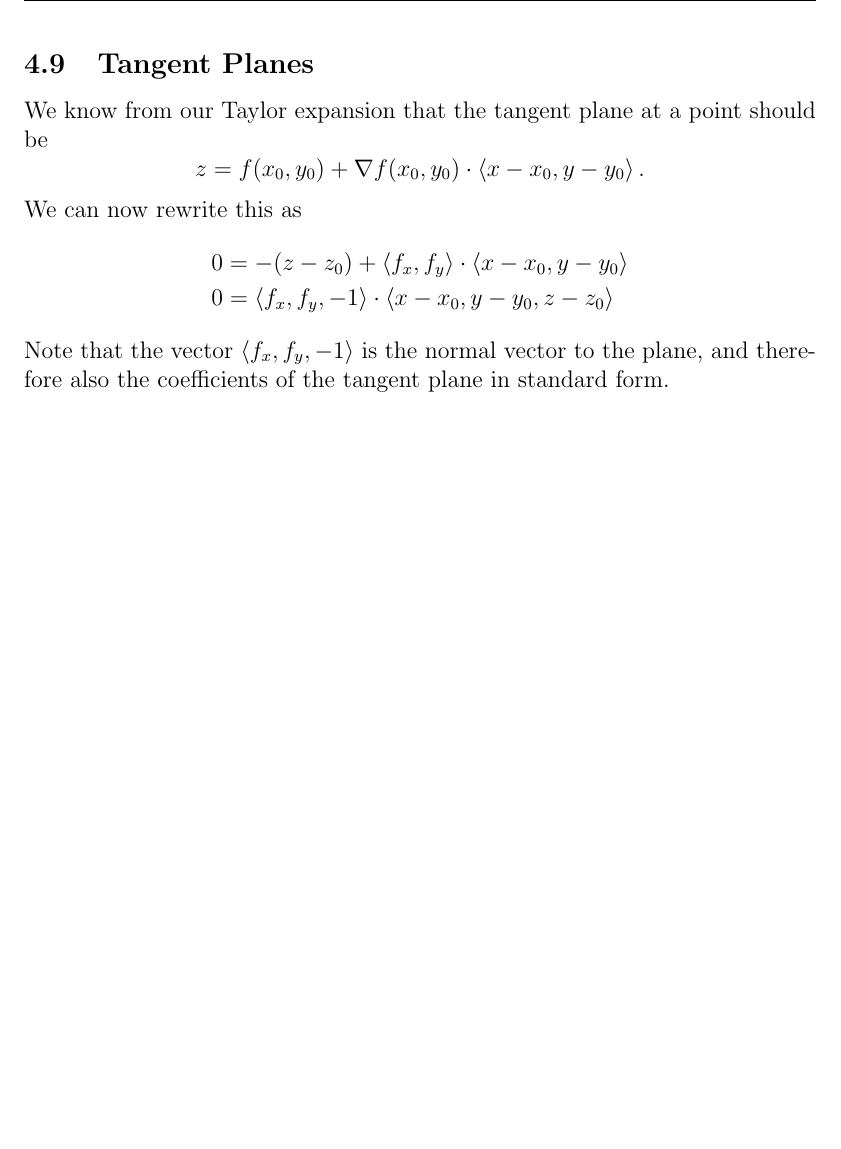
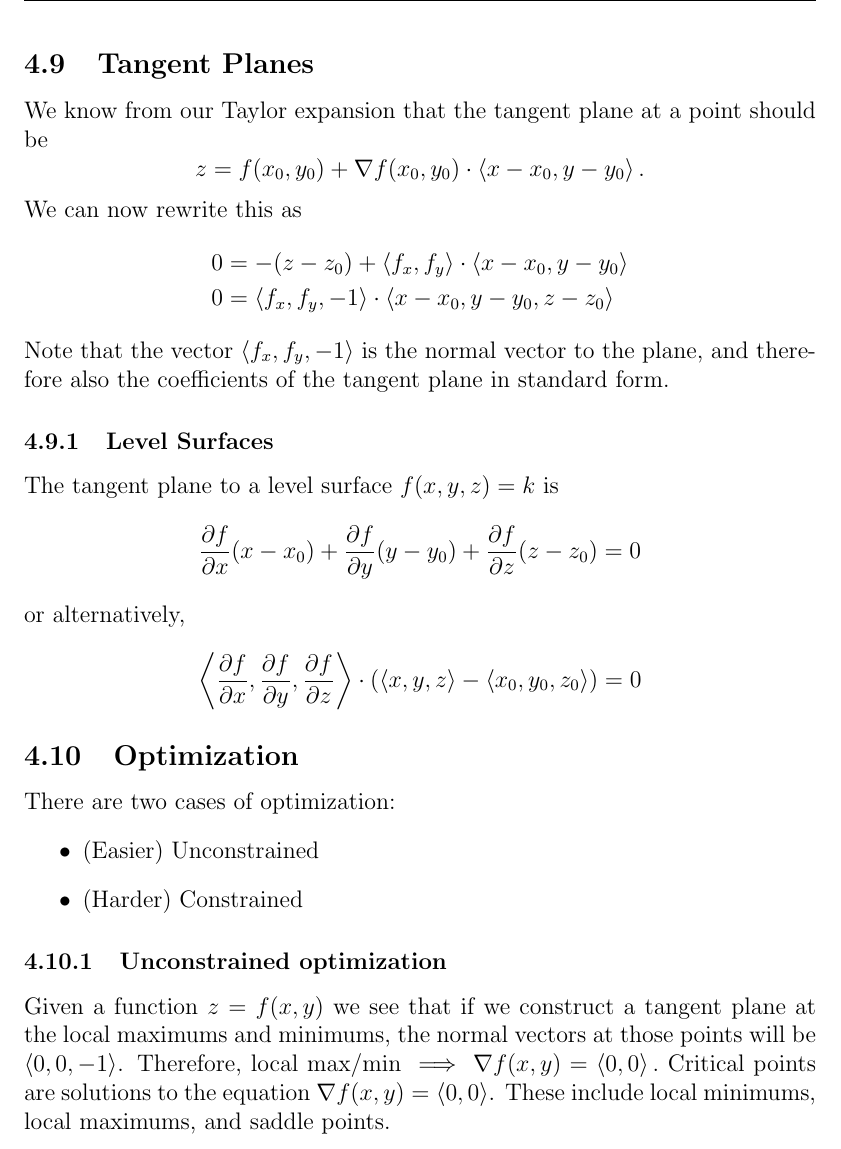
Before and after one commit to bexoo/MA113-LaTeX, a LaTeX paper (Sep1.tex): part of page 22 of 22 before the commit and part of page 23 of 23 after it, cut so that both start at the same text, the shorter picture padded with empty space. Compiled offline with pdfLaTeX.

Commit message:
Add optimizaization

```diff
--- a/Sep1.tex
+++ b/Sep1.tex
@@ -669,6 +669,23 @@ We can now rewrite this as
     0 &= \angled{f_x,f_y,-1} \cdot \angled{x-x_0,y-y_0,z-z_0}
 \end{align*}
 Note that the vector $\angled{f_x,f_y,-1}$ is the normal vector to the plane, and therefore also the coefficients of the tangent plane in standard form.
+\subsubsection{Level Surfaces}
+The tangent plane to a level surface $f(x,y,z) = k$ is
+\[  \frac{\partial f}{\partial x} (x-x_0) +
+    \frac{\partial f}{\partial y} (y-y_0) +
+    \frac{\partial f}{\partial z} (z-z_0) = 0\]
+or alternatively,
+\[  \angled{\frac{\partial f}{\partial x}, \frac{\partial f}{\partial y}, \frac{\partial f}{\partial z}} \cdot \left( \angled{x,y,z}-\angled{x_0,y_0,z_0} \right) = 0\]
+\subsection{Optimization}
+There are two cases of optimization:
+\begin{itemize}
+    \item (Easier) Unconstrained
+    \item (Harder) Constrained
+\end{itemize}
+\subsubsection{Unconstrained optimization}
+Given a function $z=f(x,y)$ we see that if we construct a tangent plane at the local maximums and minimums, the normal vectors at those points will be $\angled{0,0,-1}$. Therefore, local max/min $\implies \nabla f(x,y) = \angled{0,0}.$ Critical points are solutions to the equation $\nabla f(x,y) = \angled{0,0}$. These include local minimums, local maximums, and saddle points.
+
+
 
 
 
```
Also changed, not shown: Sep1.pdf, 7 other files.
